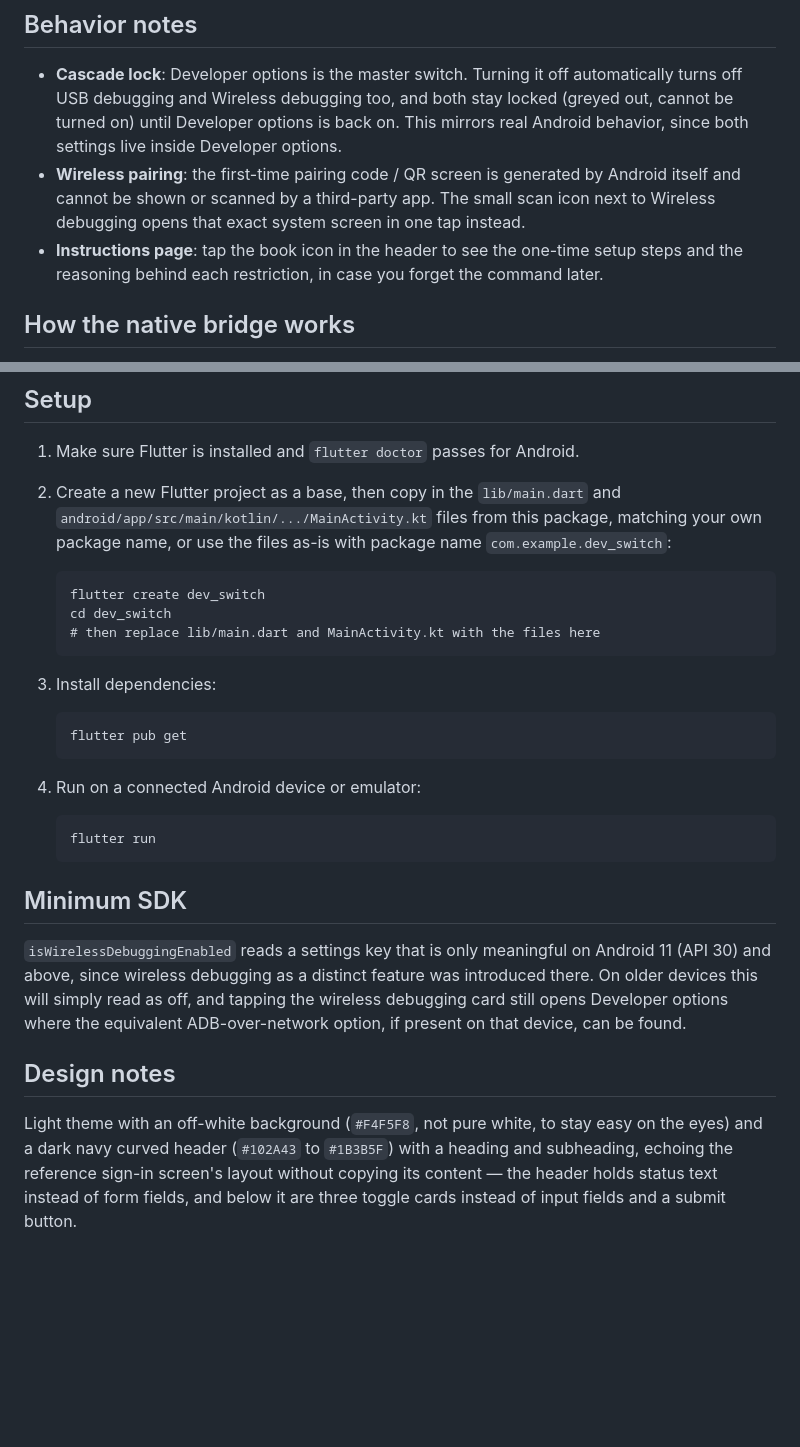
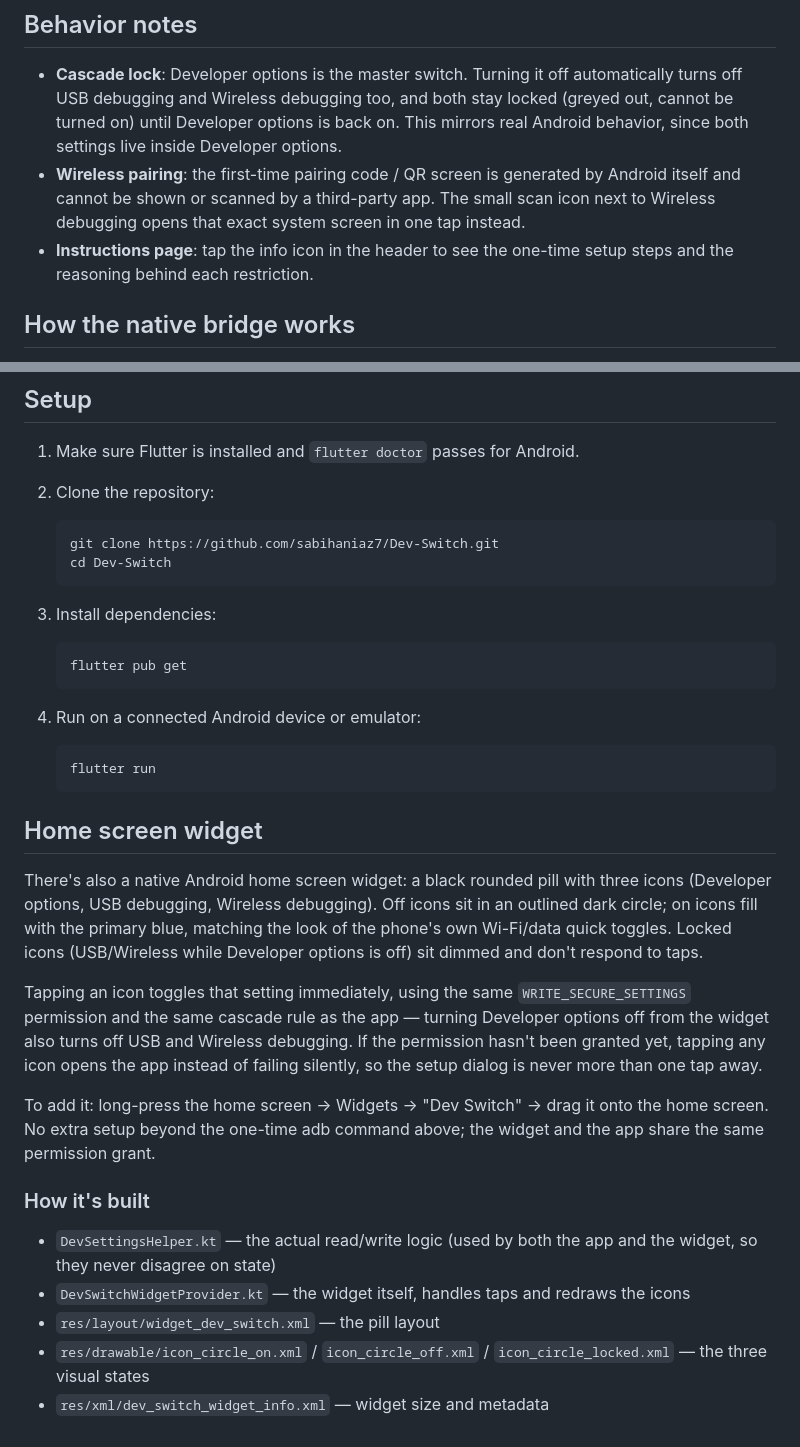
Before and after one commit to sabihaniaz7/Dev-Switch, a Markdown page: README.md, 2 parts joined by grey strips. GitHub-like rendering; blank space fills up the shorter version.

Commit message:
feat: update documentation with native widget details

````diff
--- a/README.md
+++ b/README.md
@@ -81,9 +81,8 @@ dev_switch/
   generated by Android itself and cannot be shown or scanned by a
   third-party app. The small scan icon next to Wireless debugging opens
   that exact system screen in one tap instead.
-- **Instructions page**: tap the book icon in the header to see the
-  one-time setup steps and the reasoning behind each restriction, in case
-  you forget the command later.
+- **Instructions page**: tap the info icon in the header to see the
+  one-time setup steps and the reasoning behind each restriction.
 
 ## How the native bridge works
 
@@ -110,15 +109,10 @@ but keeps available in the bridge.
 ## Setup
 
 1. Make sure Flutter is installed and `flutter doctor` passes for Android.
-2. Create a new Flutter project as a base, then copy in the `lib/main.dart`
-   and `android/app/src/main/kotlin/.../MainActivity.kt` files from this
-   package, matching your own package name, or use the files as-is with
-   package name `com.example.dev_switch`:
-
+2. Clone the repository:
    ```
-   flutter create dev_switch
-   cd dev_switch
-   # then replace lib/main.dart and MainActivity.kt with the files here
+   git clone https://github.com/sabihaniaz7/Dev-Switch.git
+   cd Dev-Switch
    ```
 
 3. Install dependencies:
@@ -133,20 +127,33 @@ but keeps available in the bridge.
    flutter run
    ```
 
-## Minimum SDK
+## Home screen widget
 
-`isWirelessDebuggingEnabled` reads a settings key that is only meaningful on
-Android 11 (API 30) and above, since wireless debugging as a distinct
-feature was introduced there. On older devices this will simply read as
-off, and tapping the wireless debugging card still opens Developer options
-where the equivalent ADB-over-network option, if present on that device,
-can be found.
+There's also a native Android home screen widget: a black rounded pill
+with three icons (Developer options, USB debugging, Wireless debugging).
+Off icons sit in an outlined dark circle; on icons fill with the primary
+blue, matching the look of the phone's own Wi-Fi/data quick toggles.
+Locked icons (USB/Wireless while Developer options is off) sit dimmed and
+don't respond to taps.
 
-## Design notes
+Tapping an icon toggles that setting immediately, using the same
+`WRITE_SECURE_SETTINGS` permission and the same cascade rule as the app —
+turning Developer options off from the widget also turns off USB and
+Wireless debugging. If the permission hasn't been granted yet, tapping any
+icon opens the app instead of failing silently, so the setup dialog is
+never more than one tap away.
 
-Light theme with an off-white background (`#F4F5F8`, not pure white, to
-stay easy on the eyes) and a dark navy curved header (`#102A43` to
-`#1B3B5F`) with a heading and subheading, echoing the reference sign-in
-screen's layout without copying its content — the header holds status text
-instead of form fields, and below it are three toggle cards instead of
-input fields and a submit button.
+To add it: long-press the home screen → Widgets → "Dev Switch" → drag it
+onto the home screen. No extra setup beyond the one-time adb command
+above; the widget and the app share the same permission grant.
+
+### How it's built
+
+- `DevSettingsHelper.kt` — the actual read/write logic (used by both the
+  app and the widget, so they never disagree on state)
+- `DevSwitchWidgetProvider.kt` — the widget itself, handles taps and
+  redraws the icons
+- `res/layout/widget_dev_switch.xml` — the pill layout
+- `res/drawable/icon_circle_on.xml` / `icon_circle_off.xml` /
+  `icon_circle_locked.xml` — the three visual states
+- `res/xml/dev_switch_widget_info.xml` — widget size and metadata
````
